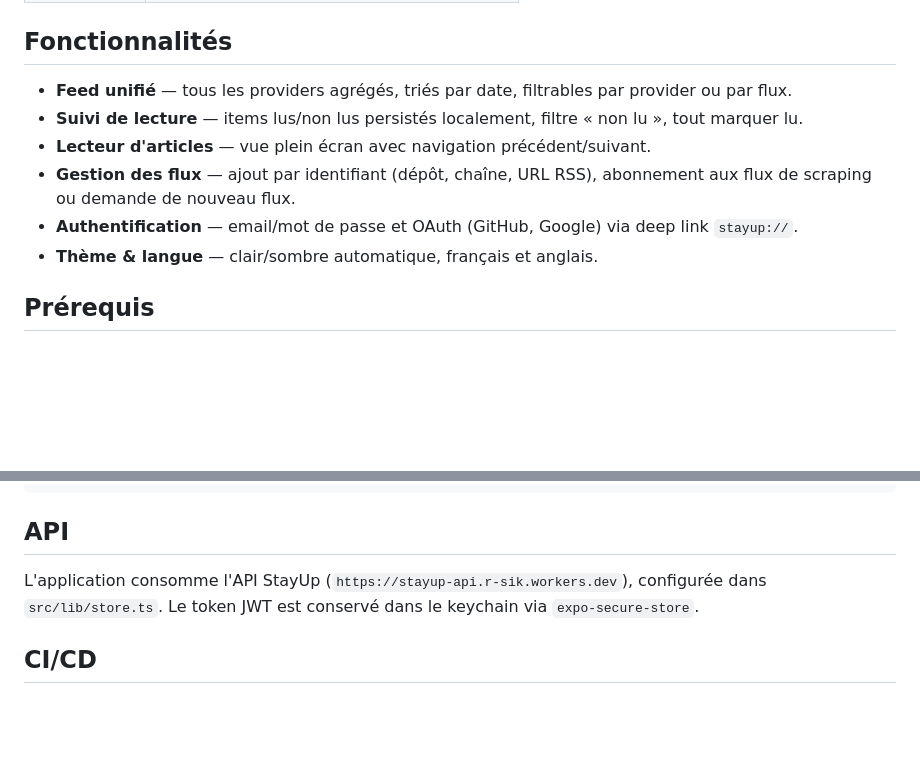
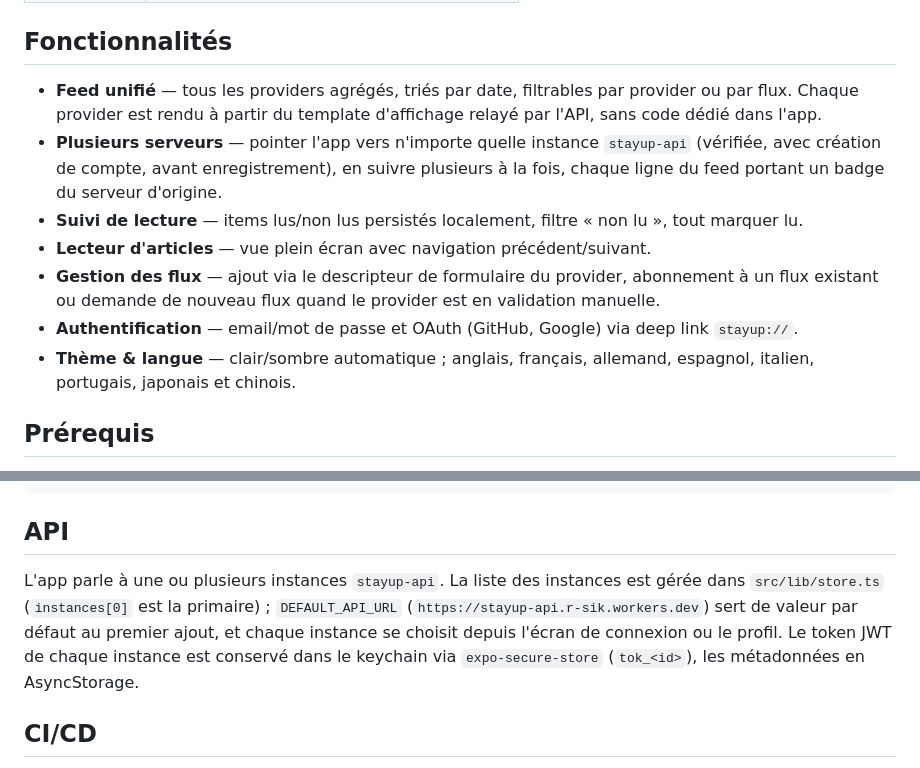
Before and after one commit to sindus/stayup-mobile, a Markdown page: README.md, 2 parts joined by grey strips. GitHub-like rendering; blank space fills up the shorter version.

Commit message:
docs: refresh README for multi-instance support
- Fonctionnalités : ajouter le suivi de plusieurs serveurs stayup-api
  (badge par ligne), le rendu par template d'affichage, et la liste des
  8 langues ; généraliser la gestion des flux au descripteur de
  formulaire du provider.
- Section API : décrire la liste d'instances de src/lib/store.ts au lieu
  d'une URL d'API unique.

```diff
--- a/README.md
+++ b/README.md
@@ -24,12 +24,13 @@ Application mobile StayUp — un lecteur unifié qui agrège vos sources de veil
 
 ## Fonctionnalités
 
-- **Feed unifié** — tous les providers agrégés, triés par date, filtrables par provider ou par flux.
+- **Feed unifié** — tous les providers agrégés, triés par date, filtrables par provider ou par flux. Chaque provider est rendu à partir du template d'affichage relayé par l'API, sans code dédié dans l'app.
+- **Plusieurs serveurs** — pointer l'app vers n'importe quelle instance `stayup-api` (vérifiée, avec création de compte, avant enregistrement), en suivre plusieurs à la fois, chaque ligne du feed portant un badge du serveur d'origine.
 - **Suivi de lecture** — items lus/non lus persistés localement, filtre « non lu », tout marquer lu.
 - **Lecteur d'articles** — vue plein écran avec navigation précédent/suivant.
-- **Gestion des flux** — ajout par identifiant (dépôt, chaîne, URL RSS), abonnement aux flux de scraping ou demande de nouveau flux.
+- **Gestion des flux** — ajout via le descripteur de formulaire du provider, abonnement à un flux existant ou demande de nouveau flux quand le provider est en validation manuelle.
 - **Authentification** — email/mot de passe et OAuth (GitHub, Google) via deep link `stayup://`.
-- **Thème & langue** — clair/sombre automatique, français et anglais.
+- **Thème & langue** — clair/sombre automatique ; anglais, français, allemand, espagnol, italien, portugais, japonais et chinois.
 
 ## Prérequis
 
@@ -79,8 +80,12 @@ tests/                Tests unitaires et composants
 
 ## API
 
-L'application consomme l'API StayUp (`https://stayup-api.r-sik.workers.dev`), configurée dans
-`src/lib/store.ts`. Le token JWT est conservé dans le keychain via `expo-secure-store`.
+L'app parle à une ou plusieurs instances `stayup-api`. La liste des instances est gérée
+dans `src/lib/store.ts` (`instances[0]` est la primaire) ; `DEFAULT_API_URL`
+(`https://stayup-api.r-sik.workers.dev`) sert de valeur par défaut au premier ajout, et
+chaque instance se choisit depuis l'écran de connexion ou le profil. Le token JWT de chaque
+instance est conservé dans le keychain via `expo-secure-store` (`tok_<id>`), les métadonnées
+en AsyncStorage.
 
 ## CI/CD
 
```
